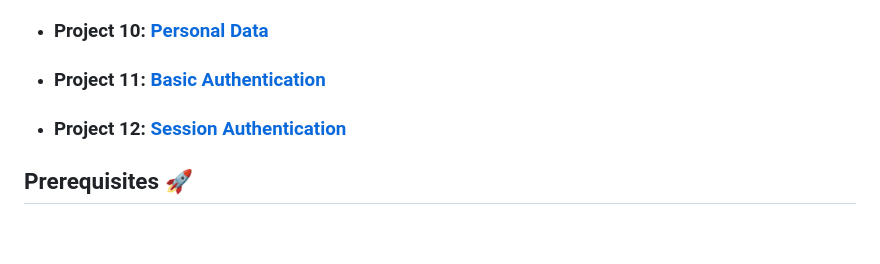
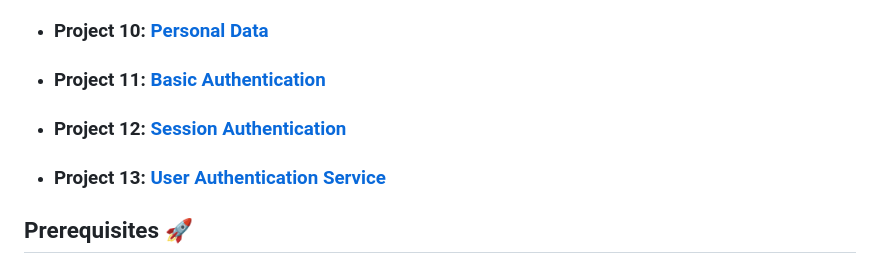
Before and after one commit to FosterClark48/holbertonschool-web_back_end, a Markdown page: README.md, the part around the change. Drawn GitHub-style; blank space fills up the shorter version.

Commit message:
Added project 13 path

```diff
--- a/README.md
+++ b/README.md
@@ -43,6 +43,8 @@ The course is project-based, meaning you'll learn by doing, creating several web
 
 - ### Project 12: [**Session Authentication**](/Session_authentication)
 
+- ### Project 13: [**User Authentication Service**](/user_authentication_service)
+
 ## Prerequisites :rocket:
 This course is designed for those with some basic knowledge of programming. It's recommended that you have some experience with a language like Python or C, and a basic understanding of web technologies.
 
```
